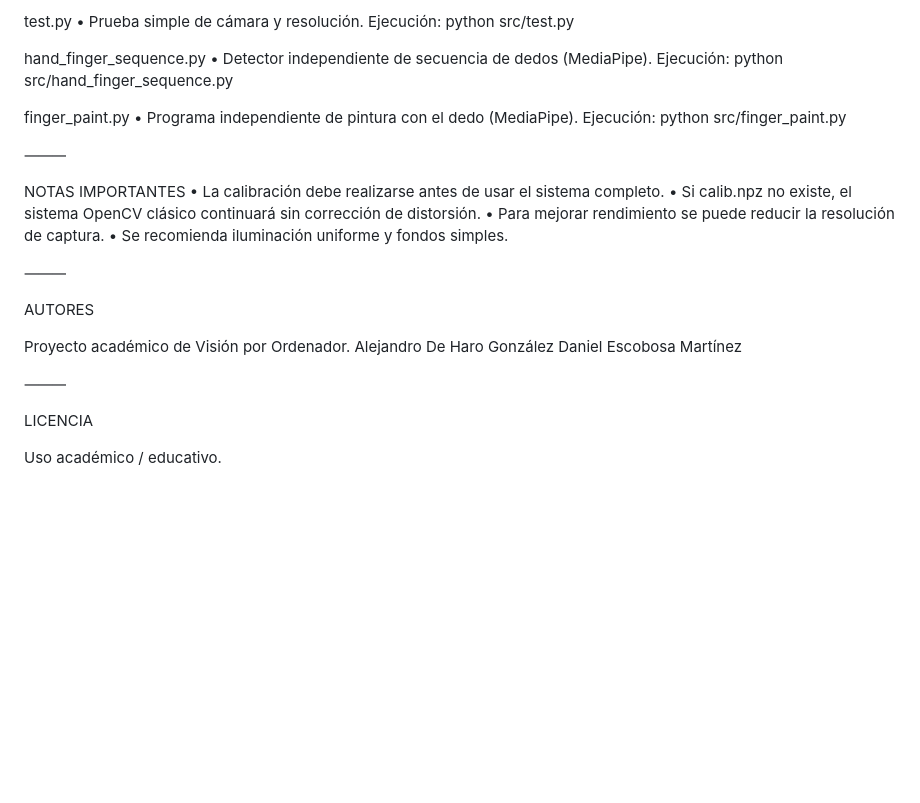
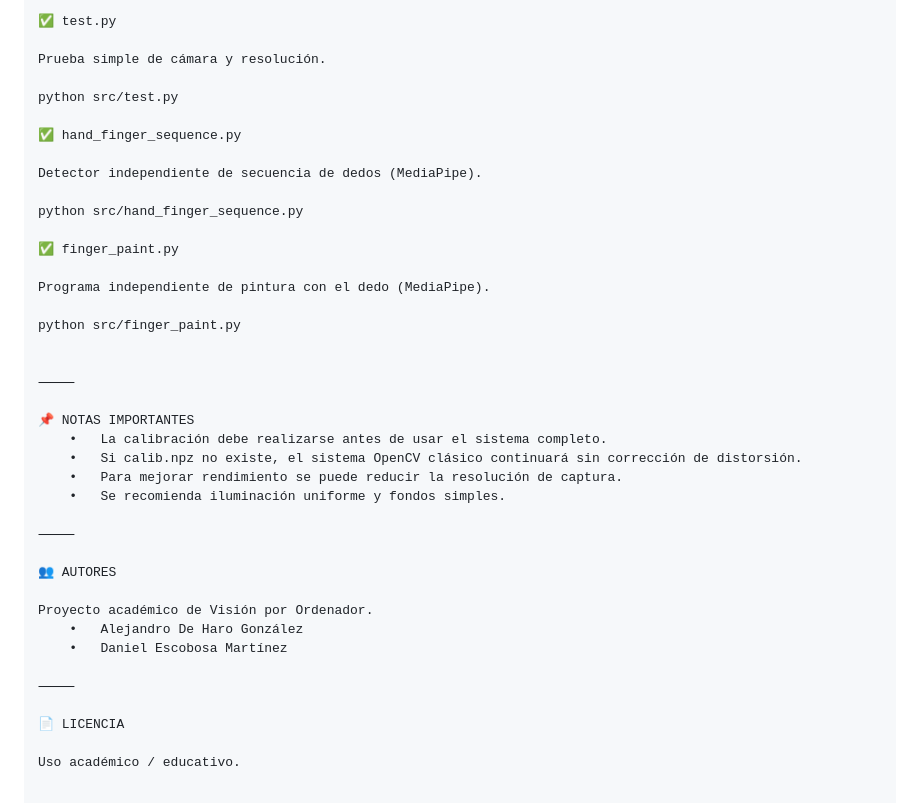
Before and after one commit to descobosa2205/FINAL_VISION, a Markdown page: README.md, the part around the change printed below. Drawn GitHub-style; blank space fills up the shorter version.

```diff
--- a/README.md
+++ b/README.md
@@ -187,22 +190,26 @@ SCRIPTS AUXILIARES
 
-test.py
-	•	Prueba simple de cámara y resolución.
-Ejecución:
+✅ test.py
+
+Prueba simple de cámara y resolución.
+
 python src/test.py
 
-hand_finger_sequence.py
-	•	Detector independiente de secuencia de dedos (MediaPipe).
-Ejecución:
+✅ hand_finger_sequence.py
+
+Detector independiente de secuencia de dedos (MediaPipe).
+
 python src/hand_finger_sequence.py
 
-finger_paint.py
-	•	Programa independiente de pintura con el dedo (MediaPipe).
-Ejecución:
+✅ finger_paint.py
+
+Programa independiente de pintura con el dedo (MediaPipe).
+
 python src/finger_paint.py
+
 
 ⸻
 
-NOTAS IMPORTANTES
+📌 NOTAS IMPORTANTES
 	•	La calibración debe realizarse antes de usar el sistema completo.
 	•	Si calib.npz no existe, el sistema OpenCV clásico continuará sin corrección de distorsión.
 	•	Para mejorar rendimiento se puede reducir la resolución de captura.
@@ -210,14 +217,14 @@ NOTAS IMPORTANTES
 
 ⸻
 
-AUTORES
+👥 AUTORES
 
 Proyecto académico de Visión por Ordenador.
-Alejandro De Haro González
-Daniel Escobosa Martínez
+	•	Alejandro De Haro González
+	•	Daniel Escobosa Martínez
 
 ⸻
 
-LICENCIA
+📄 LICENCIA
 
 Uso académico / educativo.
```
Also changed, not shown: other parts of README.md (+55 -52 lines).
